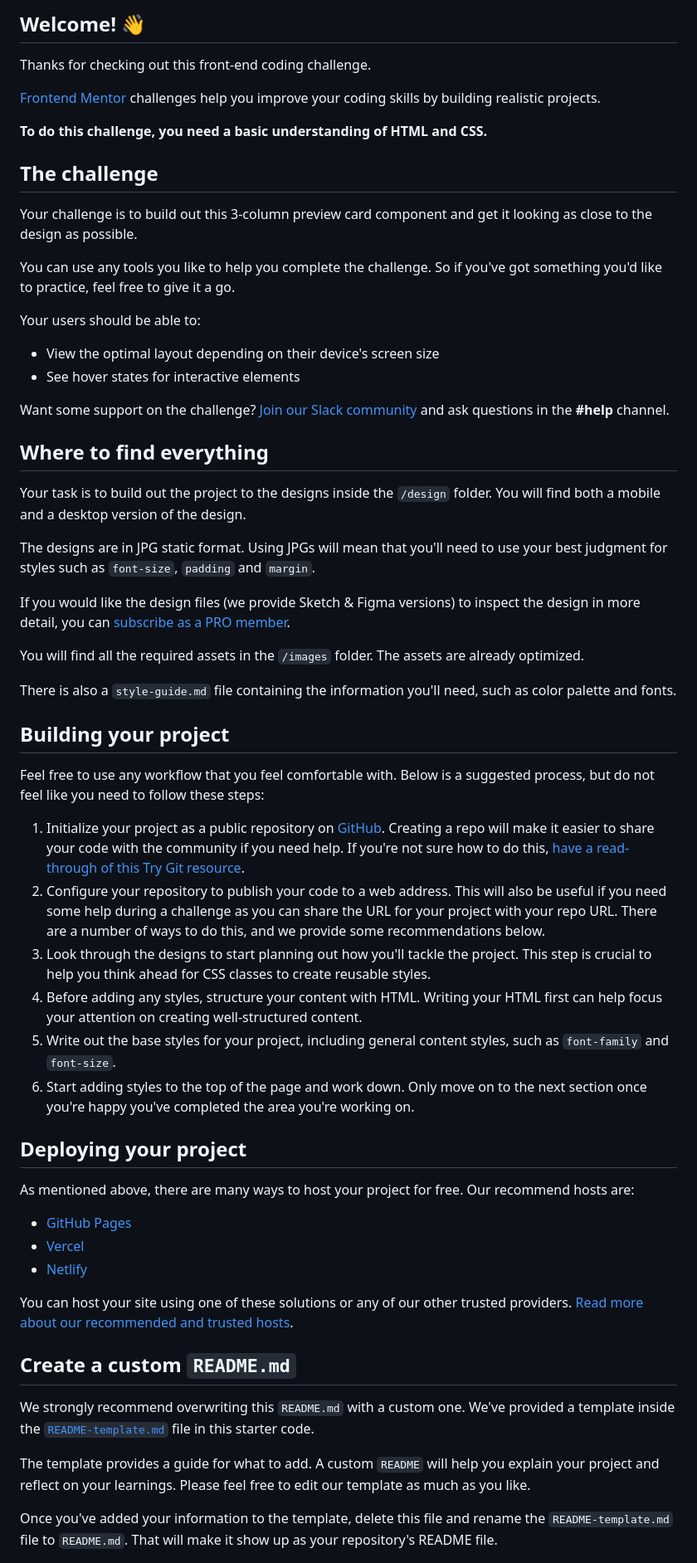
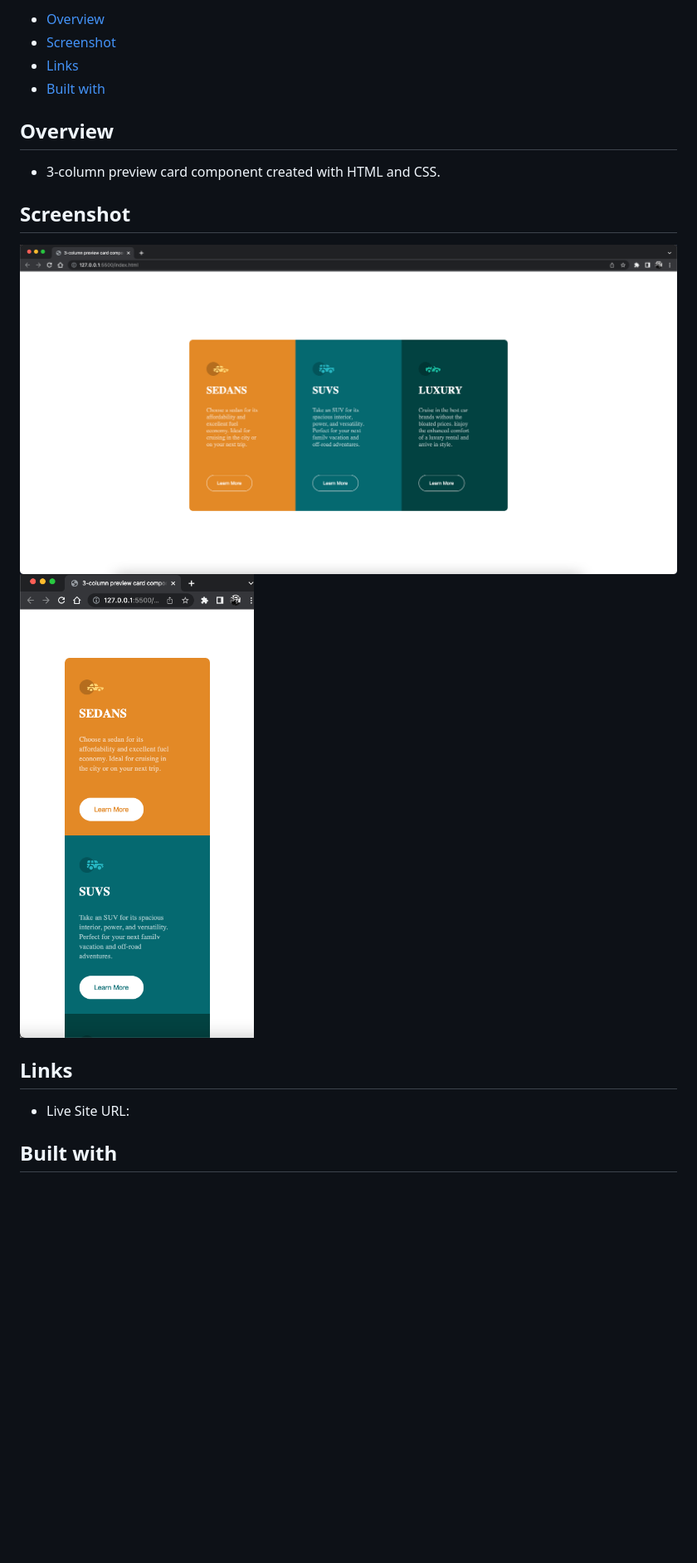
Before and after one commit to BrijenMakwana/3-column-preview-card-component, a Markdown page: README.md, the part around the change printed below. Shown: that part at 83% size. Rendered like a GitHub page; pictures changed too: images/preview_1.png (added), images/preview_2.png (added); blank space fills up the shorter version.

```diff
--- a/README.md
+++ b/README.md
@@ -4,63 +4,22 @@
 
-## Welcome! 👋
+- [Overview](#overview)
+- [Screenshot](#screenshot)
+- [Links](#links)
+- [Built with](#Built-with)
 
-Thanks for checking out this front-end coding challenge.
 
-[Frontend Mentor](https://www.frontendmentor.io) challenges help you improve your coding skills by building realistic projects.
+## Overview
+- 3-column preview card component created with HTML and CSS.
 
-**To do this challenge, you need a basic understanding of HTML and CSS.**
+## Screenshot
 
-## The challenge
+![](./images/preview_1.png)
+![](./images/preview_2.png)
 
-Your challenge is to build out this 3-column preview card component and get it looking as close to the design as possible.
 
-You can use any tools you like to help you complete the challenge. So if you've got something you'd like to practice, feel free to give it a go.
+## Links
 
-Your users should be able to:
+- Live Site URL: []()
 
-- View the optimal layout depending on their device's screen size
-- See hover states for interactive elements
+## Built with
 
-Want some support on the challenge? [Join our Slack community](https://www.frontendmentor.io/slack) and ask questions in the **#help** channel.
-
-## Where to find everything
-
-Your task is to build out the project to the designs inside the `/design` folder. You will find both a mobile and a desktop version of the design.
-
-The designs are in JPG static format. Using JPGs will mean that you'll need to use your best judgment for styles such as `font-size`, `padding` and `margin`.
-
-If you would like the design files (we provide Sketch & Figma versions) to inspect the design in more detail, you can [subscribe as a PRO member](https://www.frontendmentor.io/pro).
-
-You will find all the required assets in the `/images` folder. The assets are already optimized.
-
-There is also a `style-guide.md` file containing the information you'll need, such as color palette and fonts.
-
-## Building your project
-
-Feel free to use any workflow that you feel comfortable with. Below is a suggested process, but do not feel like you need to follow these steps:
-
-1. Initialize your project as a public repository on [GitHub](https://github.com/). Creating a repo will make it easier to share your code with the community if you need help. If you're not sure how to do this, [have a read-through of this Try Git resource](https://try.github.io/).
-2. Configure your repository to publish your code to a web address. This will also be useful if you need some help during a challenge as you can share the URL for your project with your repo URL. There are a number of ways to do this, and we provide some recommendations below.
-3. Look through the designs to start planning out how you'll tackle the project. This step is crucial to help you think ahead for CSS classes to create reusable styles.
-4. Before adding any styles, structure your content with HTML. Writing your HTML first can help focus your attention on creating well-structured content.
-5. Write out the base styles for your project, including general content styles, such as `font-family` and `font-size`.
-6. Start adding styles to the top of the page and work down. Only move on to the next section once you're happy you've completed the area you're working on.
-
-## Deploying your project
-
-As mentioned above, there are many ways to host your project for free. Our recommend hosts are:
-
-- [GitHub Pages](https://pages.github.com/)
-- [Vercel](https://vercel.com/)
-- [Netlify](https://www.netlify.com/)
-
-You can host your site using one of these solutions or any of our other trusted providers. [Read more about our recommended and trusted hosts](https://medium.com/frontend-mentor/frontend-mentor-trusted-hosting-providers-bf000dfebe).
-
-## Create a custom `README.md`
-
-We strongly recommend overwriting this `README.md` with a custom one. We've provided a template inside the [`README-template.md`](./README-template.md) file in this starter code.
-
-The template provides a guide for what to add. A custom `README` will help you explain your project and reflect on your learnings. Please feel free to edit our template as much as you like.
-
-Once you've added your information to the template, delete this file and rename the `README-template.md` file to `README.md`. That will make it show up as your repository's README file.
-
```
Also changed, not shown: other parts of README.md (+3 -27 lines).
